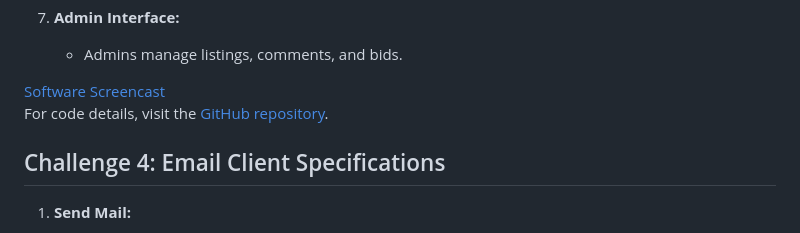
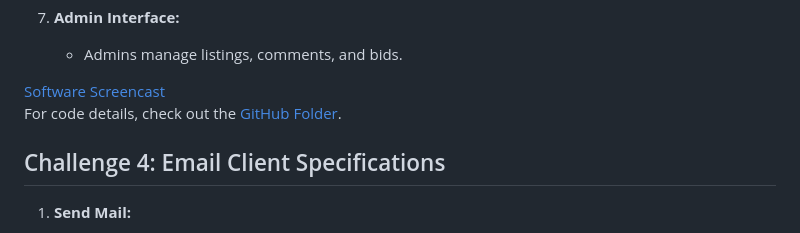
Before and after one commit to Astronaut828/CS50web, a Markdown page: README.md, the part around the change. Drawn GitHub-style.

```diff
--- a/README.md
+++ b/README.md
@@ -72,7 +72,7 @@ For code details, check out the [GitHub Folder](https://github.com/Astronaut828/
    - Admins manage listings, comments, and bids.
 
 [Software  Screencast](https://youtu.be/RXG8DdTIrfs)<br>
-For code details, visit the [GitHub repository](https://github.com/Astronaut828/CS50web/tree/main/Web50/commerce).
+For code details, check out the [GitHub Folder](https://github.com/Astronaut828/CS50web/tree/main/Web50/commerce).
 
 ## Challenge 4: Email Client Specifications
 
```
